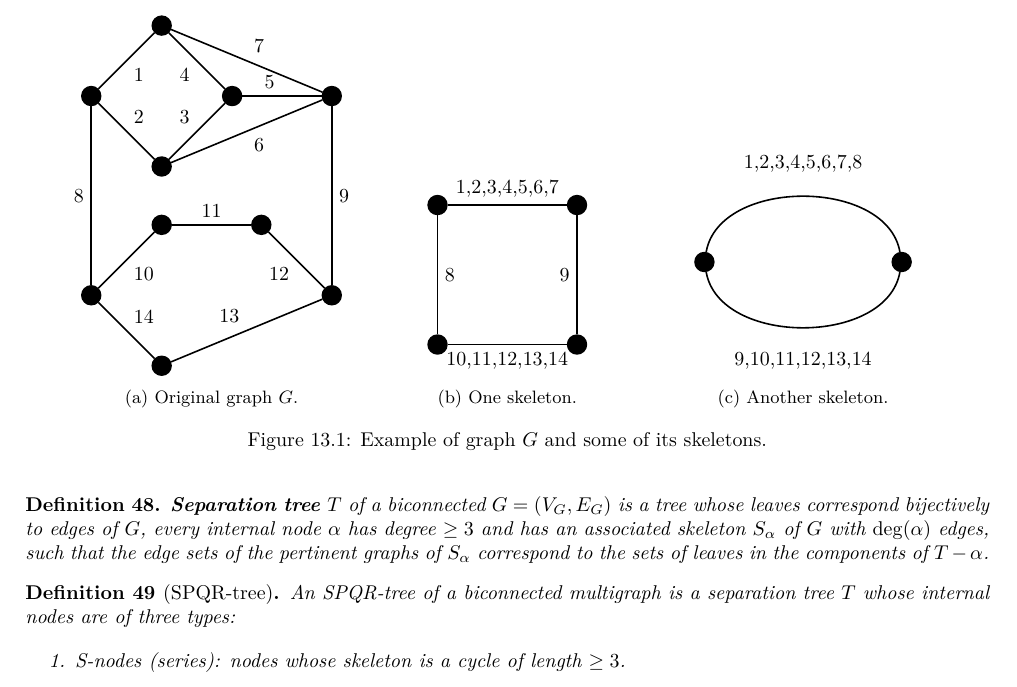
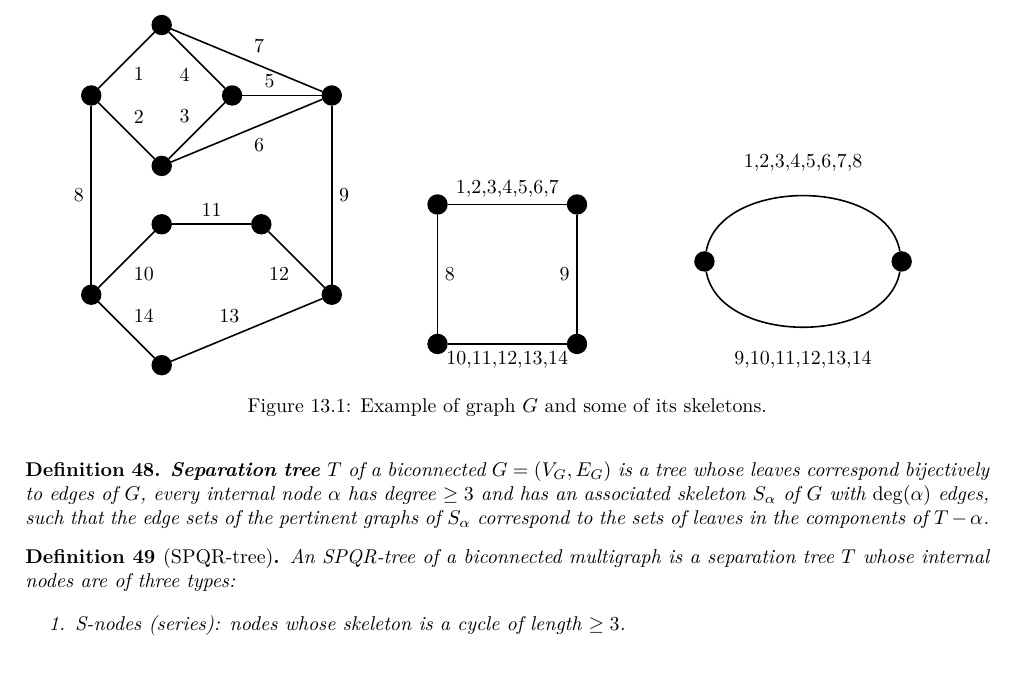
Before and after one commit to metury/notes, a LaTeX thesis (grg/grg.tex, which reads grg/grg-ii/04-spqr-trees.tex): part of page 58 of 67, cut so that both start at the same text. Compiled offline with LuaLaTeX.

Commit message:
txs auto checkin

```diff
--- a/grg/grg-ii/04-spqr-trees.tex
+++ b/grg/grg-ii/04-spqr-trees.tex
@@ -43,7 +43,6 @@ Before we show another interesting structure called SPQR-trees note that they ar
 			\draw (7) -- (10) node[midway, above left] {13};
 			\draw (6) -- (10) node[midway, above right] {14};
 		\end{tikzpicture}
-		\caption{Original graph $G$.}
 	\end{subfigure}
 	\begin{subfigure}{.3\textwidth}\centering
 		\begin{tikzpicture}[node distance = 70, main/.style = {draw, circle, fill}, thick]
@@ -56,7 +55,6 @@ Before we show another interesting structure called SPQR-trees note that they ar
 			\draw (2) -- (4) node[midway, right] {8};
 			\draw (3) -- (4) node[midway, below] {10,11,12,13,14};
 		\end{tikzpicture}
-		\caption{One skeleton.}
 	\end{subfigure}
 	\begin{subfigure}{.3\textwidth}\centering
 		\begin{tikzpicture}[node distance = 70, main/.style = {draw, circle, fill}, thick]
@@ -67,7 +65,6 @@ Before we show another interesting structure called SPQR-trees note that they ar
 			\draw[bend left = 80] (1) edge (2);
 			\draw[bend right = 80] (1) edge (2);
 		\end{tikzpicture}
-		\caption{Another skeleton.}
 	\end{subfigure}
 	\caption{Example of graph $G$ and some of its skeletons.}
 \end{figure}
```
